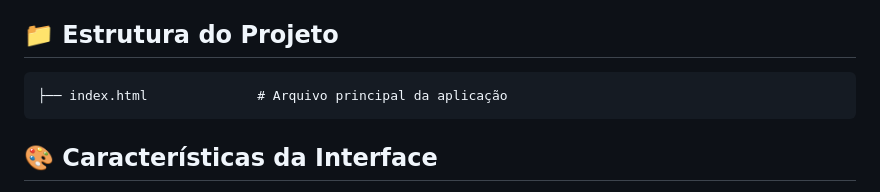
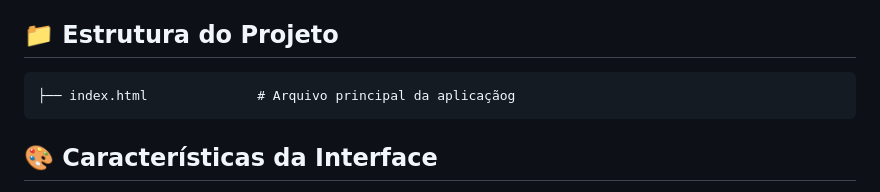
Before and after one commit to Su6eate9/automata-transformation-lfa, a Markdown page: README.md, the part around the change. GitHub-like rendering.

Commit message:
add: README

````diff
--- a/README.md
+++ b/README.md
@@ -199,7 +199,7 @@ O algoritmo implementa a construção de subconjuntos:
 ## 📁 Estrutura do Projeto
 
 ```
-├── index.html              # Arquivo principal da aplicação
+├── index.html              # Arquivo principal da aplicaçãog
 ```
 
 ## 🎨 Características da Interface
````
